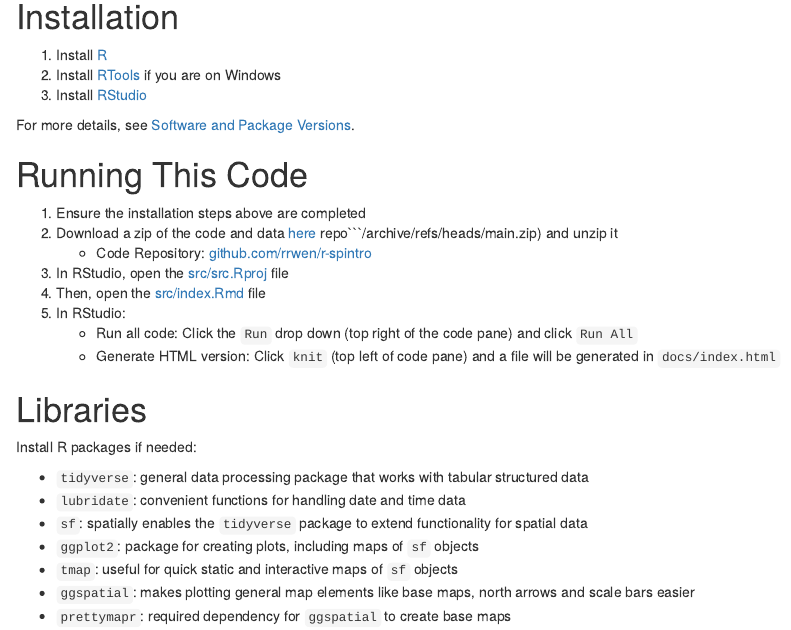
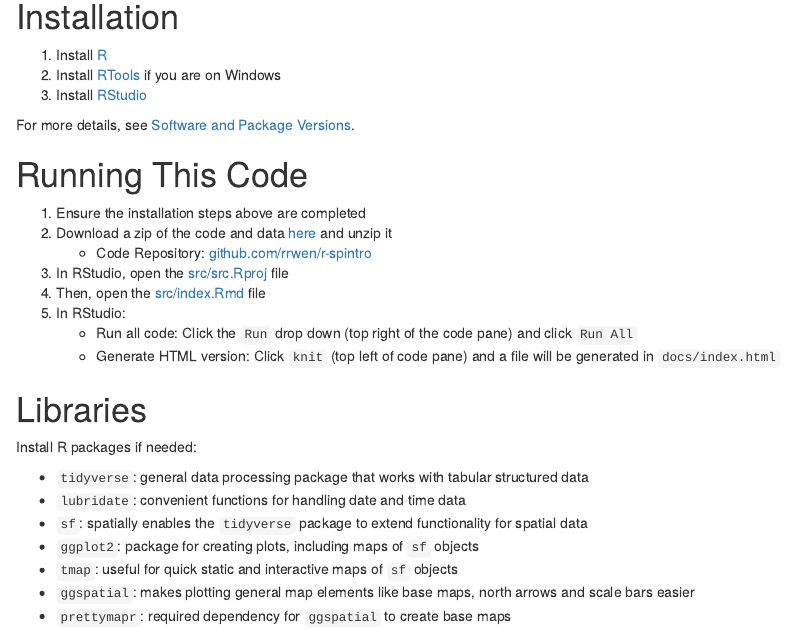
Before and after one commit to rrwen/r-guide-spatial, an R Markdown document (src/index.Rmd): the page in a window 1100 px wide, from 190 px down. Rendered offline with R 4.5, knitr and Pandoc, with nearby package versions; some code elsewhere in the file could not run offline.

Commit message:
Fix url typo

````diff
--- a/src/index.Rmd
+++ b/src/index.Rmd
@@ -38,7 +38,7 @@ For more details, see [Software and Package Versions](#software-and-package-vers
 # Running This Code
 
 1.  Ensure the installation steps above are completed
-2.  Download a zip of the code and data [here](https://github.com/rrwen/r-spintro) repo```/archive/refs/heads/main.zip) and unzip it
+2.  Download a zip of the code and data [here](https://github.com/rrwen/r-spintro/archive/refs/heads/main.zip) and unzip it
     - Code Repository: [github.com/rrwen/r-spintro](https://github.com/rrwen/r-spintro)
 3.  In RStudio, open the [src/src.Rproj](https://github.com/rrwen/r-spintro/blob/main/src/src.Rproj) file
 4.  Then, open the [src/index.Rmd](https://github.com/rrwen/r-spintro/blob/main/src/index.Rmd) file
````
Also changed, not shown: figures/fig-ksi-2022.pdf (added), 1 other file.
